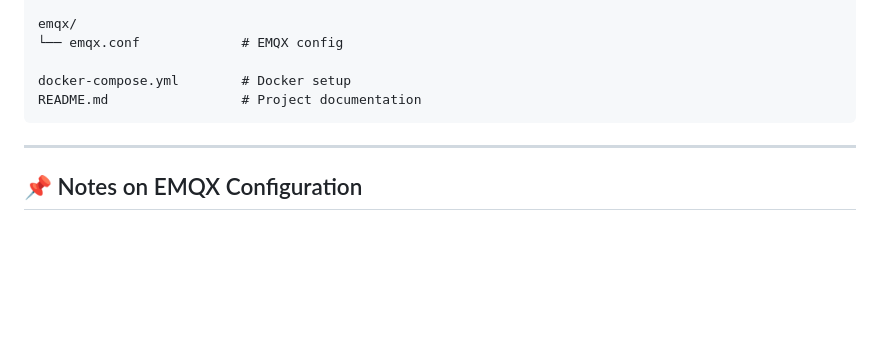
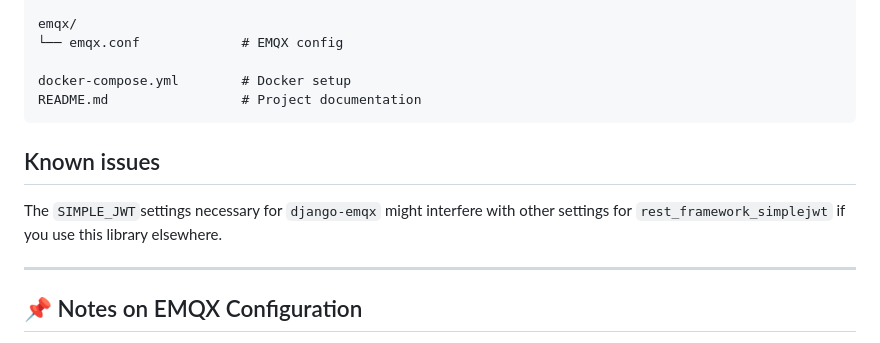
Before and after one commit to jakobatgithub/notification_test, a Markdown page: README.md, the part around the change. GitHub-like rendering; blank space fills up the shorter version.

````diff
--- a/README.md
+++ b/README.md
@@ -112,6 +112,10 @@ docker-compose.yml        # Docker setup
 README.md                 # Project documentation
 ```
 
+## Known issues
+
+The `SIMPLE_JWT`settings necessary for `django-emqx` might interfere with other settings for `rest_framework_simplejwt` if you use this library elsewhere.
+
 ---
 
 ## 📌 Notes on EMQX Configuration
````
